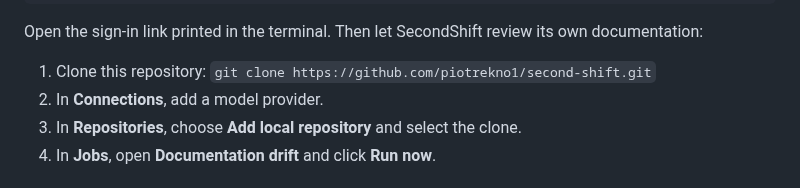
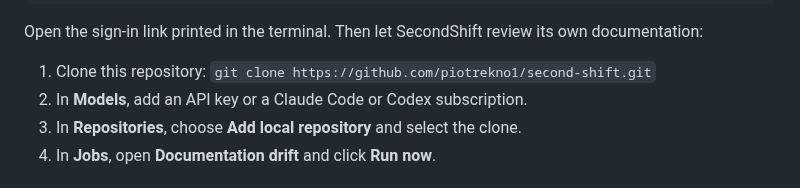
Before and after one commit to piotrekno1/second-shift, a Markdown page: README.md, the part around the change. Rendered like a GitHub page.

Commit message:
Point the docs at Models for API keys and subscriptions
Co-Authored-By: Claude Opus 5.5 <noreply@anthropic.com>

```diff
--- a/README.md
+++ b/README.md
@@ -77,7 +77,7 @@ Open the sign-in link printed in the terminal. Then let SecondShift review its
 own documentation:
 
 1. Clone this repository: `git clone https://github.com/piotrekno1/second-shift.git`
-2. In **Connections**, add a model provider.
+2. In **Models**, add an API key or a Claude Code or Codex subscription.
 3. In **Repositories**, choose **Add local repository** and select the clone.
 4. In **Jobs**, open **Documentation drift** and click **Run now**.
 
```
Also changed, not shown: 1 other file.
